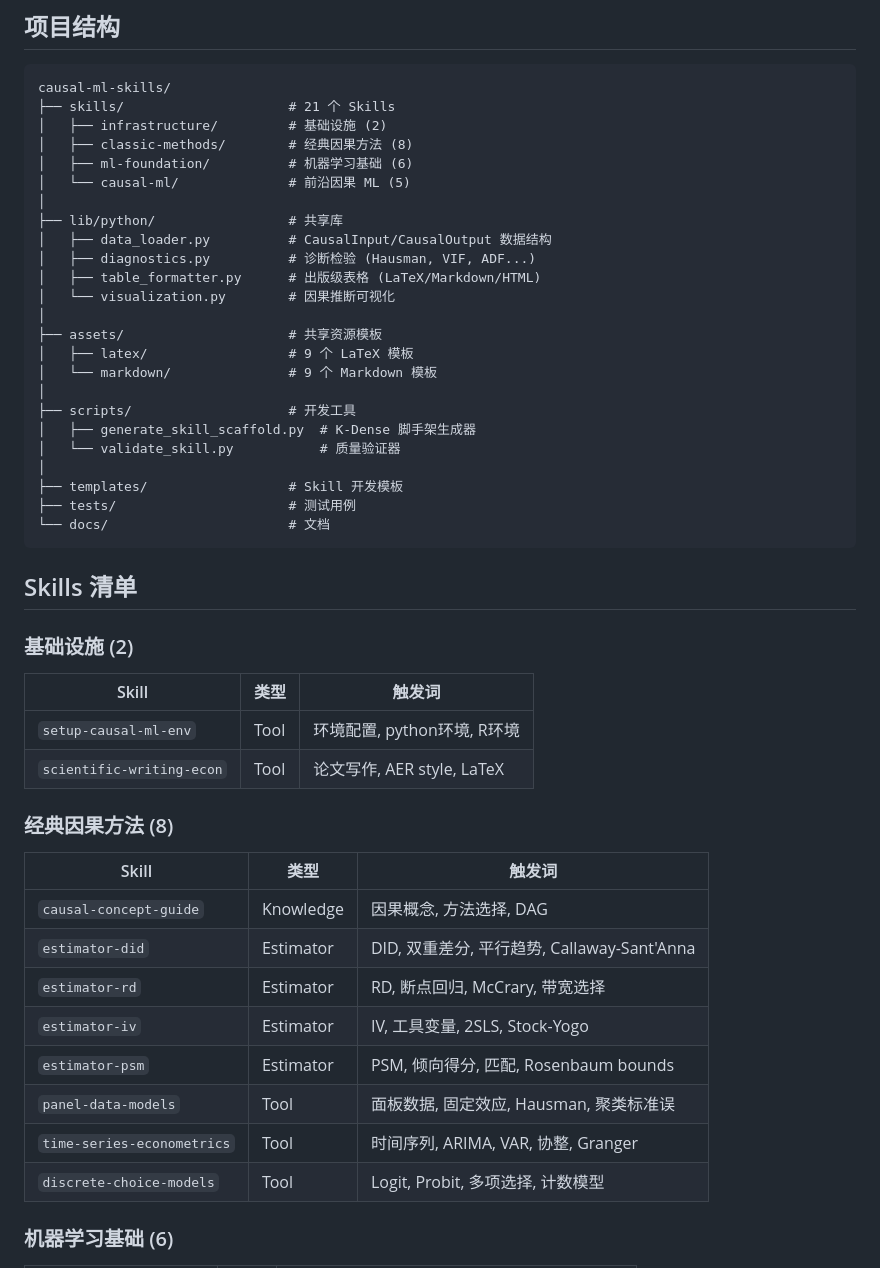
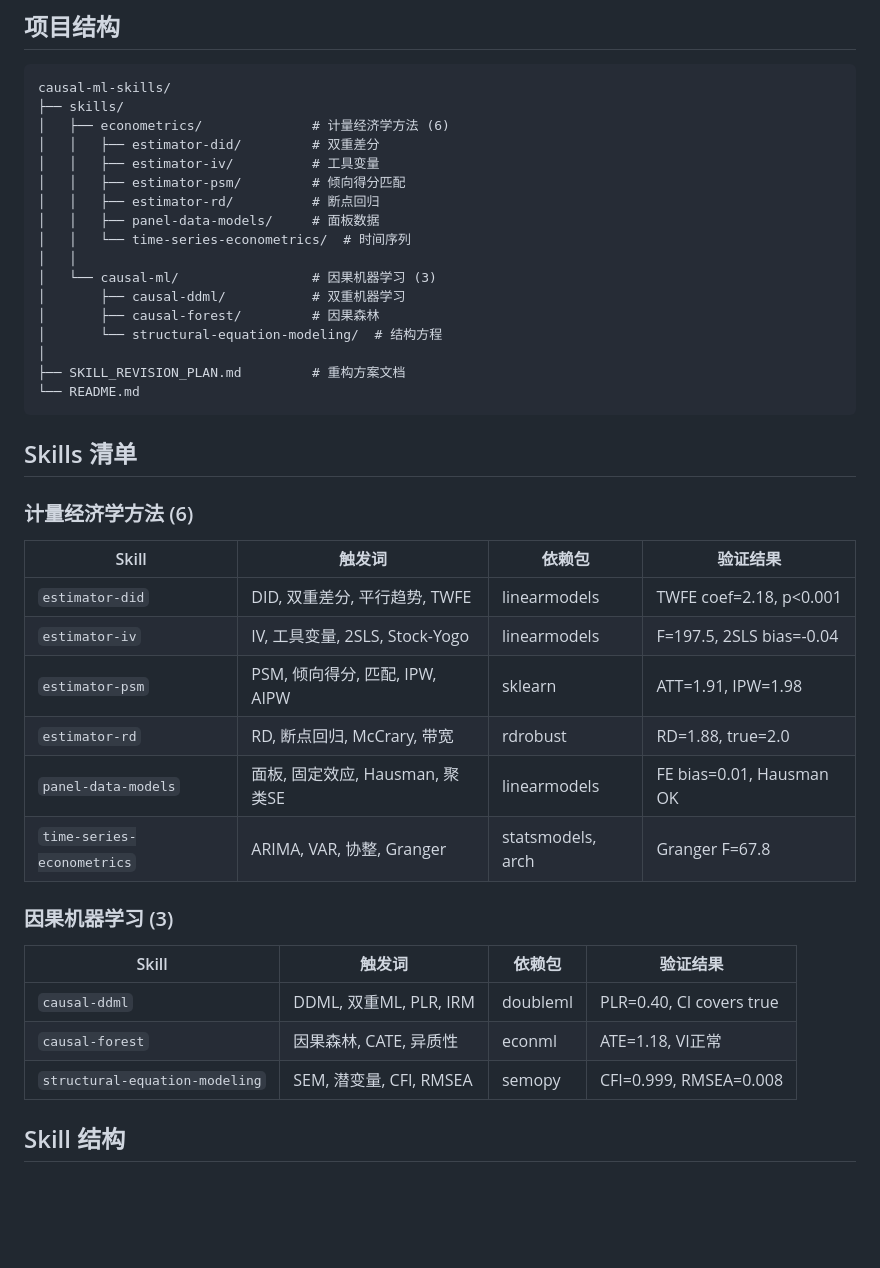
Before and after one commit to tangjia1986gz-lab/causal-ml-skills, a Markdown page: README.md, the part around one of its changes. Rendered like a GitHub page; blank space fills up the shorter version.

````diff
--- a/README.md
+++ b/README.md
@@ -60,52 +77,44 @@ python scripts/validate_skill.py skills/classic-methods/estimator-did
 
 ```
 causal-ml-skills/
-├── skills/                     # 21 个 Skills
-│   ├── infrastructure/         # 基础设施 (2)
-│   ├── classic-methods/        # 经典因果方法 (8)
-│   ├── ml-foundation/          # 机器学习基础 (6)
-│   └── causal-ml/              # 前沿因果 ML (5)
+├── skills/
+│   ├── econometrics/              # 计量经济学方法 (6)
+│   │   ├── estimator-did/         # 双重差分
+│   │   ├── estimator-iv/          # 工具变量
+│   │   ├── estimator-psm/         # 倾向得分匹配
+│   │   ├── estimator-rd/          # 断点回归
+│   │   ├── panel-data-models/     # 面板数据
+│   │   └── time-series-econometrics/  # 时间序列
+│   │
+│   └── causal-ml/                 # 因果机器学习 (3)
+│       ├── causal-ddml/           # 双重机器学习
+│       ├── causal-forest/         # 因果森林
+│       └── structural-equation-modeling/  # 结构方程
 │
-├── lib/python/                 # 共享库
-│   ├── data_loader.py          # CausalInput/CausalOutput 数据结构
-│   ├── diagnostics.py          # 诊断检验 (Hausman, VIF, ADF...)
-│   ├── table_formatter.py      # 出版级表格 (LaTeX/Markdown/HTML)
-│   └── visualization.py        # 因果推断可视化
-│
-├── assets/                     # 共享资源模板
-│   ├── latex/                  # 9 个 LaTeX 模板
-│   └── markdown/               # 9 个 Markdown 模板
-│
-├── scripts/                    # 开发工具
-│   ├── generate_skill_scaffold.py  # K-Dense 脚手架生成器
-│   └── validate_skill.py           # 质量验证器
-│
-├── templates/                  # Skill 开发模板
-├── tests/                      # 测试用例
-└── docs/                       # 文档
+├── SKILL_REVISION_PLAN.md         # 重构方案文档
+└── README.md
 ```
 
 ## Skills 清单
 
-### 基础设施 (2)
+### 计量经济学方法 (6)
 
-| Skill | 类型 | 触发词 |
-|-------|------|--------|
-| `setup-causal-ml-env` | Tool | 环境配置, python环境, R环境 |
-| `scientific-writing-econ` | Tool | 论文写作, AER style, LaTeX |
+| Skill | 触发词 | 依赖包 | 验证结果 |
+|-------|--------|--------|----------|
+| `estimator-did` | DID, 双重差分, 平行趋势, TWFE | linearmodels | TWFE coef=2.18, p<0.001 |
+| `estimator-iv` | IV, 工具变量, 2SLS, Stock-Yogo | linearmodels | F=197.5, 2SLS bias=-0.04 |
+| `estimator-psm` | PSM, 倾向得分, 匹配, IPW, AIPW | sklearn | ATT=1.91, IPW=1.98 |
+| `estimator-rd` | RD, 断点回归, McCrary, 带宽 | rdrobust | RD=1.88, true=2.0 |
+| `panel-data-models` | 面板, 固定效应, Hausman, 聚类SE | linearmodels | FE bias=0.01, Hausman OK |
+| `time-series-econometrics` | ARIMA, VAR, 协整, Granger | statsmodels, arch | Granger F=67.8 |
 
-### 经典因果方法 (8)
+### 因果机器学习 (3)
 
-| Skill | 类型 | 触发词 |
-|-------|------|--------|
-| `causal-concept-guide` | Knowledge | 因果概念, 方法选择, DAG |
-| `estimator-did` | Estimator | DID, 双重差分, 平行趋势, Callaway-Sant'Anna |
-| `estimator-rd` | Estimator | RD, 断点回归, McCrary, 带宽选择 |
-| `estimator-iv` | Estimator | IV, 工具变量, 2SLS, Stock-Yogo |
-| `estimator-psm` | Estimator | PSM, 倾向得分, 匹配, Rosenbaum bounds |
-| `panel-data-models` | Tool | 面板数据, 固定效应, Hausman, 聚类标准误 |
-| `time-series-econometrics` | Tool | 时间序列, ARIMA, VAR, 协整, Granger |
-| `discrete-choice-models` | Tool | Logit, Probit, 多项选择, 计数模型 |
+| Skill | 触发词 | 依赖包 | 验证结果 |
+|-------|--------|--------|----------|
+| `causal-ddml` | DDML, 双重ML, PLR, IRM | doubleml | PLR=0.40, CI covers true |
+| `causal-forest` | 因果森林, CATE, 异质性 | econml | ATE=1.18, VI正常 |
+| `structural-equation-modeling` | SEM, 潜变量, CFI, RMSEA | semopy | CFI=0.999, RMSEA=0.008 |
 
-### 机器学习基础 (6)
+## Skill 结构
 
````
Also changed, not shown: other parts of README.md (+148 -212 lines).
